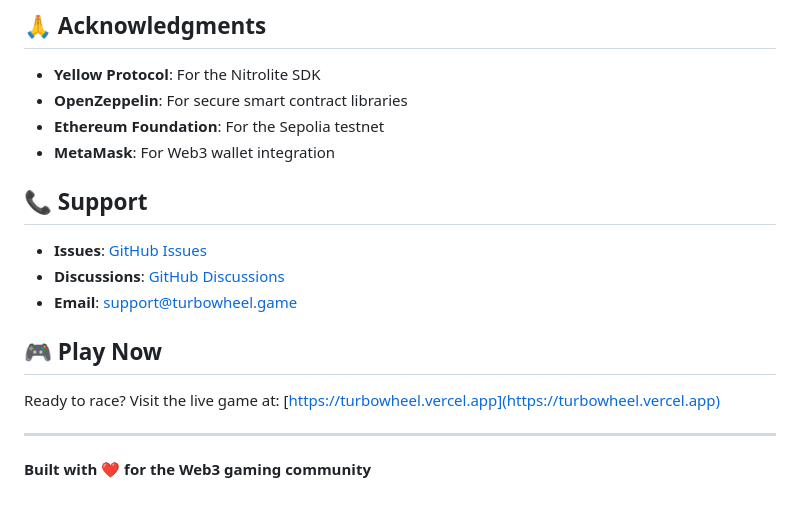
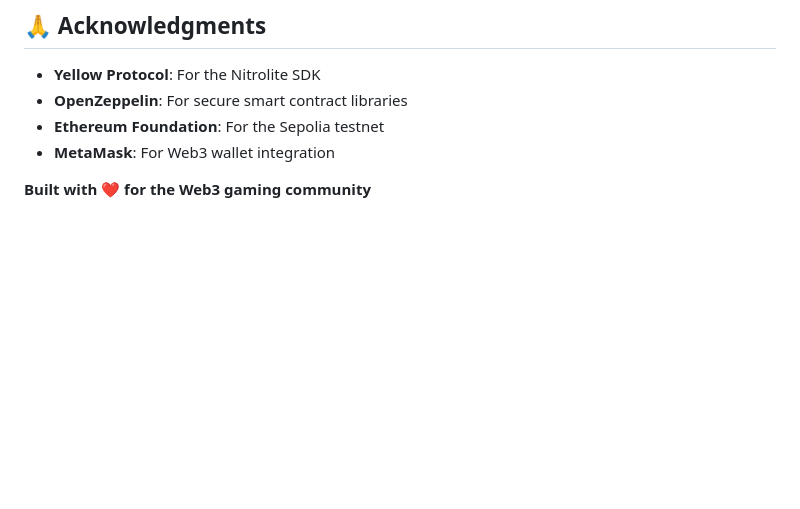
Before and after one commit to devynthmario/-TurboWheel---Web3-Racing-Mini-Game, a Markdown page: README.md, the part around the change. GitHub-like rendering; blank space fills up the shorter version.

```diff
--- a/README.md
+++ b/README.md
@@ -300,16 +300,4 @@ This project is licensed under the MIT License - see the [LICENSE](LICENSE) file
 - **Ethereum Foundation**: For the Sepolia testnet
 - **MetaMask**: For Web3 wallet integration
 
-## 📞 Support
-
-- **Issues**: [GitHub Issues](https://github.com/your-username/turbowheel/issues)
-- **Discussions**: [GitHub Discussions](https://github.com/your-username/turbowheel/discussions)
-- **Email**: support@turbowheel.game
-
-## 🎮 Play Now
-
-Ready to race? Visit the live game at: [https://turbowheel.vercel.app](https://turbowheel.vercel.app)
-
----
-
 **Built with ❤️ for the Web3 gaming community**
```
